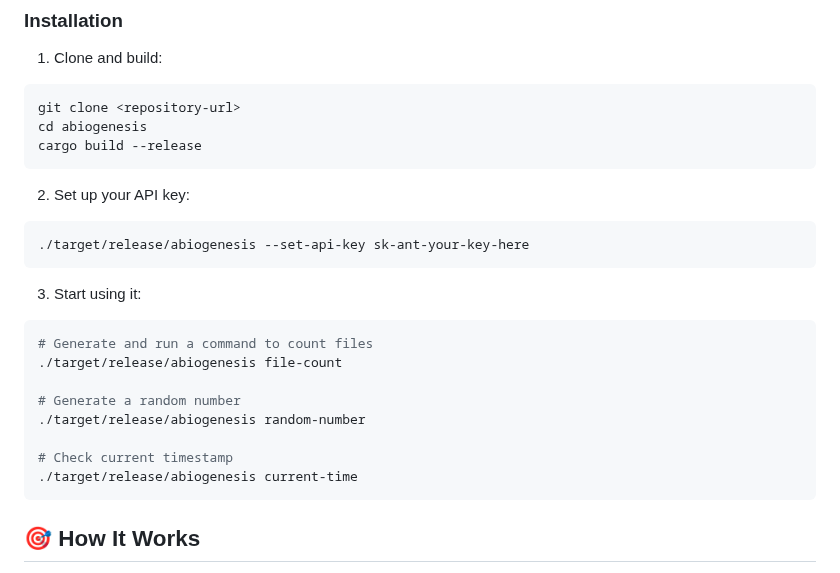
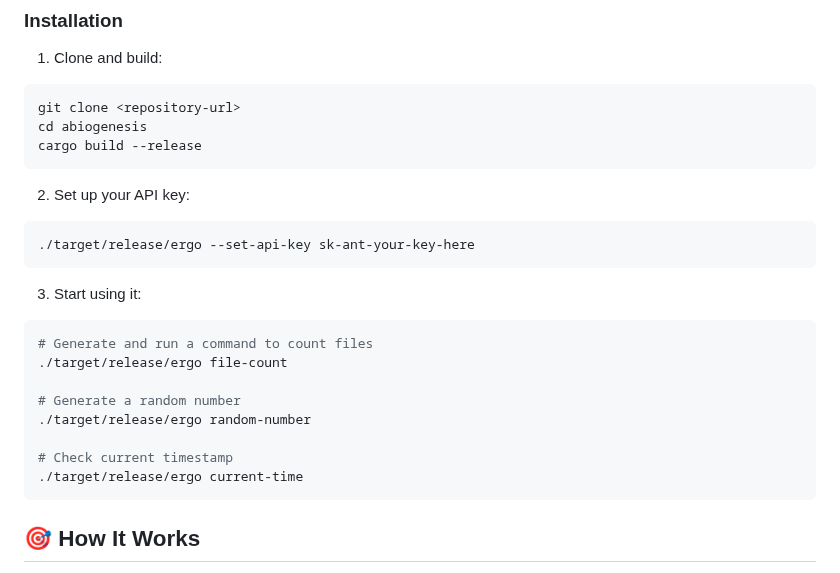
Before and after one commit to delapuente/abiogenesis, a Markdown page: README.md, the part around one of its changes. Rendered like a GitHub page.

````diff
--- a/README.md
+++ b/README.md
@@ -31,19 +31,19 @@ cargo build --release
 
 2. Set up your API key:
 ```bash
-./target/release/abiogenesis --set-api-key sk-ant-your-key-here
+./target/release/ergo --set-api-key sk-ant-your-key-here
 ```
 
 3. Start using it:
 ```bash
 # Generate and run a command to count files
-./target/release/abiogenesis file-count
+./target/release/ergo file-count
 
 # Generate a random number
-./target/release/abiogenesis random-number
+./target/release/ergo random-number
 
 # Check current timestamp
-./target/release/abiogenesis current-time
+./target/release/ergo current-time
 ```
 
 ## 🎯 How It Works
````
Also changed, not shown: other parts of README.md (+1 -1 lines), CLAUDE.md (+10 -10 lines).
